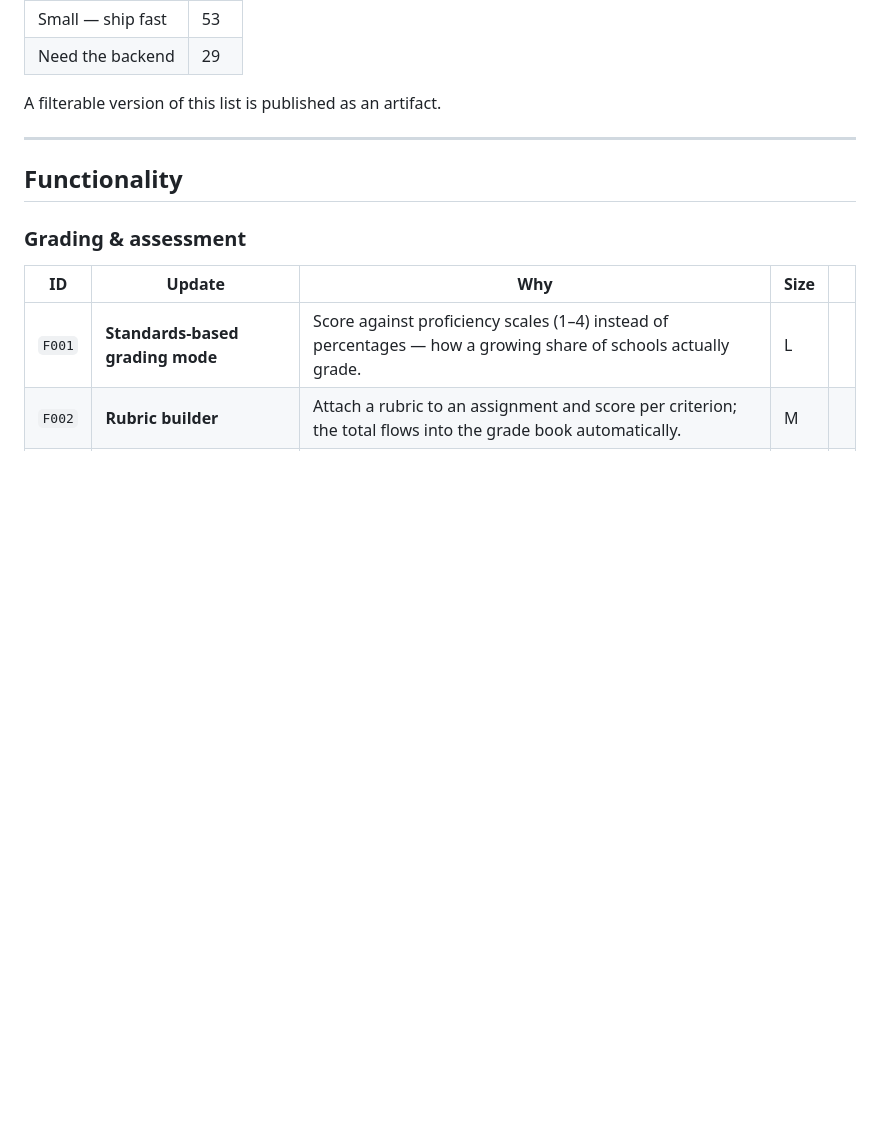
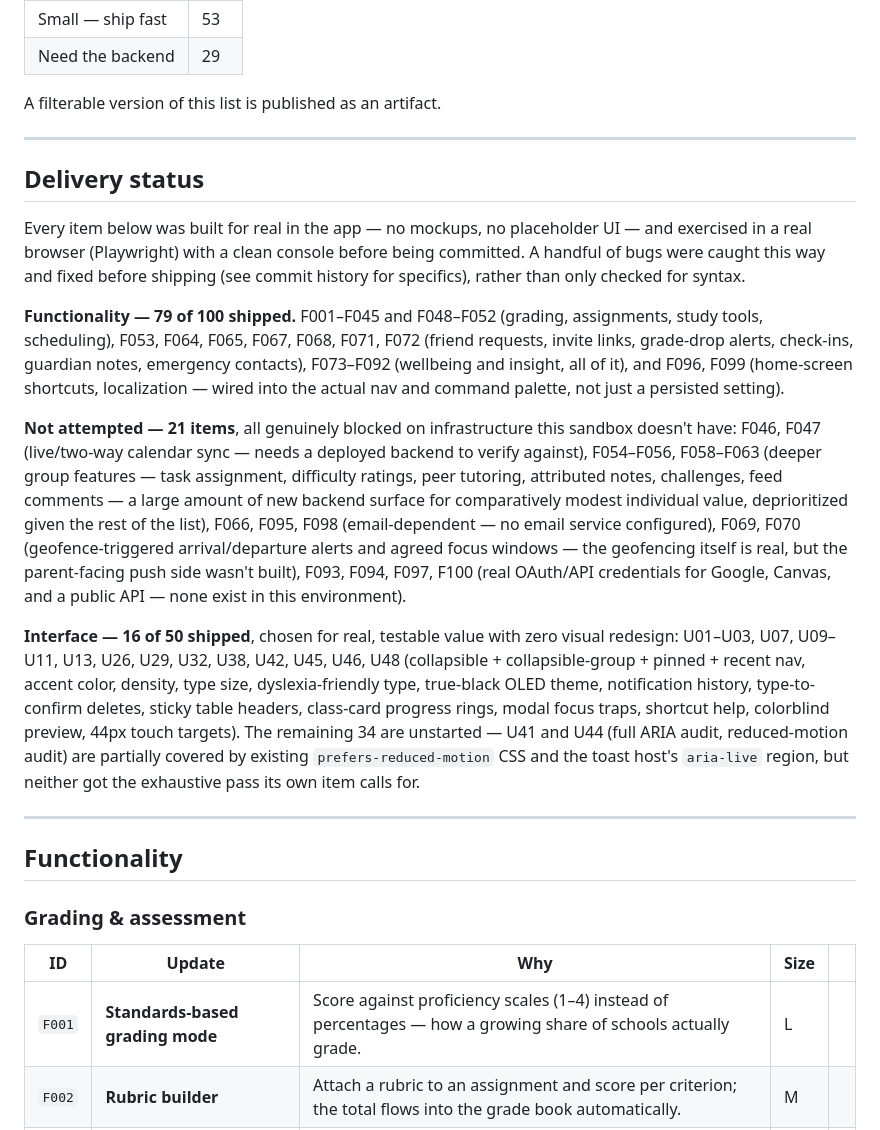
Before and after one commit to microxro/HumanAICollab, a Markdown page: ROADMAP.md, the part around the change. Rendered like a GitHub page; blank space fills up the shorter version.

Commit message:
Document delivery status in ROADMAP.md
Adds an honest summary of what's actually live vs deferred across
the 150-item backlog: 79/100 functionality items and 16/50 interface
items shipped and verified in a real browser, with the 21 + 34
remaining items named explicitly along with why (mostly OAuth/email/
backend infrastructure this sandbox doesn't have, plus a few
deliberately deprioritized group-collaboration features).

```diff
--- a/ROADMAP.md
+++ b/ROADMAP.md
@@ -14,6 +14,46 @@ need the Netlify backend; the remaining 121 work entirely offline in the browser
 | Need the backend | 29 |
 
 A filterable version of this list is published as an artifact.
+
+---
+
+## Delivery status
+
+Every item below was built for real in the app — no mockups, no placeholder
+UI — and exercised in a real browser (Playwright) with a clean console
+before being committed. A handful of bugs were caught this way and fixed
+before shipping (see commit history for specifics), rather than only
+checked for syntax.
+
+**Functionality — 79 of 100 shipped.** F001–F045 and F048–F052 (grading,
+assignments, study tools, scheduling), F053, F064, F065, F067, F068, F071,
+F072 (friend requests, invite links, grade-drop alerts, check-ins, guardian
+notes, emergency contacts), F073–F092 (wellbeing and insight, all of it),
+and F096, F099 (home-screen shortcuts, localization — wired into the actual
+nav and command palette, not just a persisted setting).
+
+**Not attempted — 21 items**, all genuinely blocked on infrastructure this
+sandbox doesn't have: F046, F047 (live/two-way calendar sync — needs a
+deployed backend to verify against), F054–F056, F058–F063 (deeper group
+features — task assignment, difficulty ratings, peer tutoring, attributed
+notes, challenges, feed comments — a large amount of new backend surface
+for comparatively modest individual value, deprioritized given the rest of
+the list), F066, F095, F098 (email-dependent — no email service
+configured), F069, F070 (geofence-triggered arrival/departure alerts and
+agreed focus windows — the geofencing itself is real, but the parent-facing
+push side wasn't built), F093, F094, F097, F100 (real OAuth/API credentials
+for Google, Canvas, and a public API — none exist in this environment).
+
+**Interface — 16 of 50 shipped**, chosen for real, testable value with zero
+visual redesign: U01–U03, U07, U09–U11, U13, U26, U29, U32, U38, U42, U45,
+U46, U48 (collapsible + collapsible-group + pinned + recent nav, accent
+color, density, type size, dyslexia-friendly type, true-black OLED theme,
+notification history, type-to-confirm deletes, sticky table headers,
+class-card progress rings, modal focus traps, shortcut help, colorblind
+preview, 44px touch targets). The remaining 34 are unstarted — U41 and U44
+(full ARIA audit, reduced-motion audit) are partially covered by existing
+`prefers-reduced-motion` CSS and the toast host's `aria-live` region, but
+neither got the exhaustive pass its own item calls for.
 
 ---
 
```
